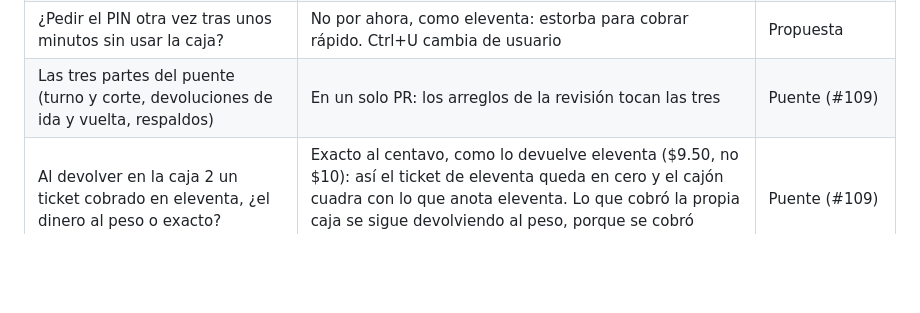
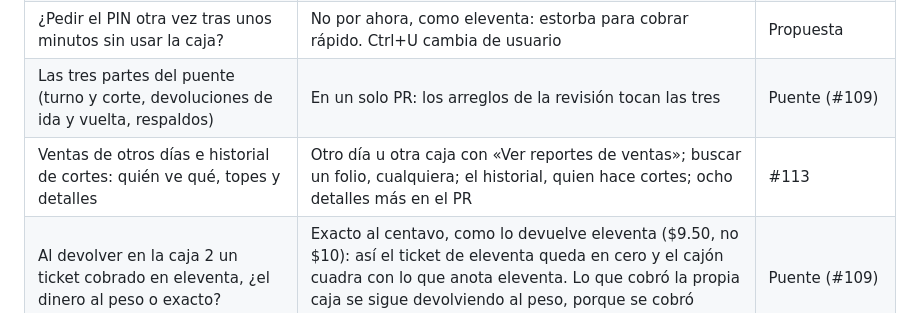
Before and after one commit to Marioalr/papeleria-pos, a Markdown page: docs/plan.md, the part around the change. GitHub-like rendering; blank space fills up the shorter version.

Commit message:
Plan: lo decidido en las ventas de otros días (por revisar)
Co-Authored-By: Claude Opus 5.5 <noreply@anthropic.com>

```diff
--- a/docs/plan.md
+++ b/docs/plan.md
@@ -767,6 +767,7 @@ apruébala; cuando vuelva reviso todo». Esto se decidió así, con la opción r
 | ¿Pantalla táctil? | No por ahora: todo con teclado y ratón, con botones de buen tamaño | Propuesta |
 | ¿Pedir el PIN otra vez tras unos minutos sin usar la caja? | No por ahora, como eleventa: estorba para cobrar rápido. Ctrl+U cambia de usuario | Propuesta |
 | Las tres partes del puente (turno y corte, devoluciones de ida y vuelta, respaldos) | En un solo PR: los arreglos de la revisión tocan las tres | Puente (#109) |
+| Ventas de otros días e historial de cortes: quién ve qué, topes y detalles | Otro día u otra caja con «Ver reportes de ventas»; buscar un folio, cualquiera; el historial, quien hace cortes; ocho detalles más en el PR | #113 |
 | Al devolver en la caja 2 un ticket cobrado en eleventa, ¿el dinero al peso o exacto? | Exacto al centavo, como lo devuelve eleventa ($9.50, no $10): así el ticket de eleventa queda en cero y el cajón cuadra con lo que anota eleventa. Lo que cobró la propia caja se sigue devolviendo al peso, porque se cobró redondeado | Puente (#109) |
 
 ## Recomendaciones
```
